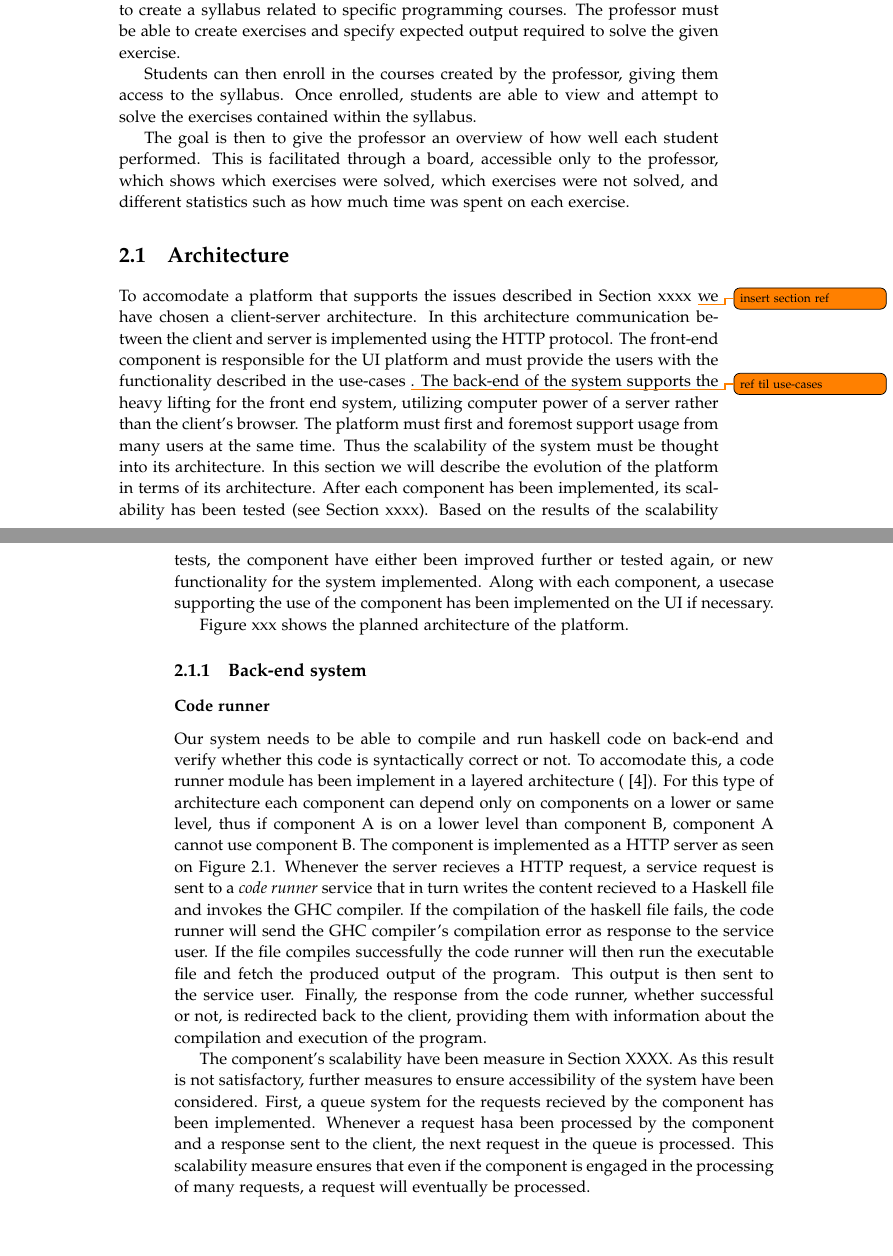
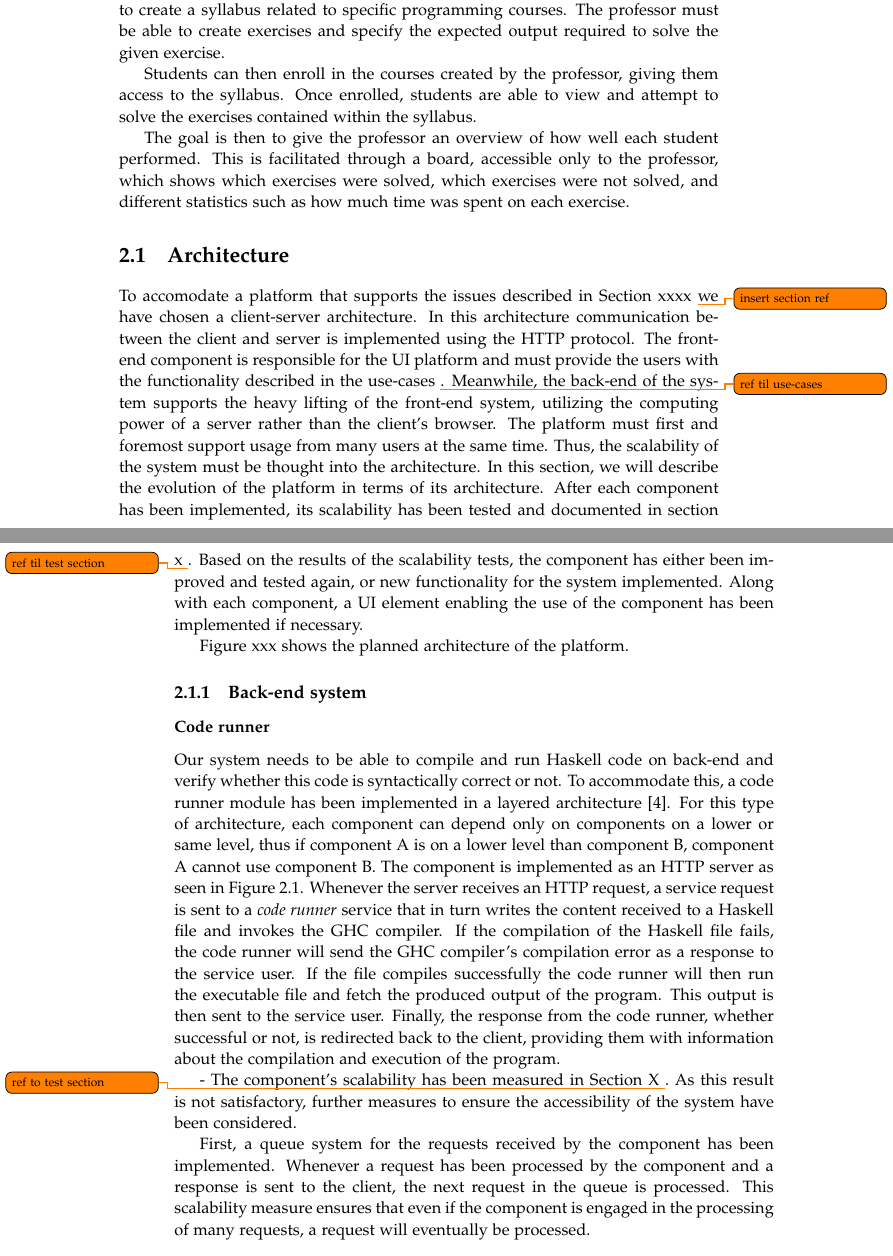
Before and after one commit to chhoumann/p7, a LaTeX thesis (report/master.tex, which reads report/sections/Chapter 2/architecture.tex, report/sections/Chapter 2/chapter.tex): two parts of pages 11 and 12 of 14, joined at a grey line, cut so that both start at the same text, the shorter picture padded with empty space. Compiled offline with pdfLaTeX.

Commit message:
Apply suggestions from code review
Co-authored-by: Daniel <Daniel@nykjaer.com>

```diff
--- a/report/sections/Chapter 2/architecture.tex
+++ b/report/sections/Chapter 2/architecture.tex
@@ -2,13 +2,13 @@
 To accomodate a platform that supports the issues described in Section xxxx \todo{insert section ref} we have chosen a client-server architecture.
 In this architecture communication between the client and server is implemented using the HTTP protocol.
 The front-end component is responsible for the UI platform and must provide the users with the functionality described in the use-cases \todo{ref til use-cases}.
-The back-end of the system supports the heavy lifting for the front end system, utilizing computer power of a server rather than the client's browser.
+Meanwhile, the back-end of the system supports the heavy lifting of the front-end system, utilizing the computing power of a server rather than the client's browser.
 The platform must first and foremost support usage from many users at the same time.
-Thus the scalability of the system must be thought into its architecture.
-In this section we will describe the evolution of the platform in terms of its architecture.
-After each component has been implemented, its scalability has been tested (see Section xxxx).
-Based on the results of the scalability tests, the component have either been improved further or tested again, or new functionality for the system implemented.
-Along with each component, a usecase supporting the use of the component has been implemented on the UI if necessary.
+Thus, the scalability of the system must be thought into the architecture.
+In this section, we will describe the evolution of the platform in terms of its architecture.
+After each component has been implemented, its scalability has been tested and documented in section x \todo{ref til test section}.
+Based on the results of the scalability tests, the component has either been improved and tested again, or new functionality for the system implemented.
+Along with each component, a UI element enabling the use of the component has been implemented if necessary.
 
 
 Figure xxx shows the planned architecture of the platform.
@@ -23,12 +23,12 @@ Figure xxx shows the planned architecture of the platform.
 
 \subsection{Back-end system}
 \subsubsection{Code runner}
-Our system needs to be able to compile and run haskell code on back-end and verify whether this code is syntactically correct or not.
-To accomodate this, a code runner module has been implement in a layered architecture (~\cite{roede_aalborg}).
-For this type of architecture each component can depend only on components on a lower or same level, thus if component A is on a lower level than component B, component A cannot use component B.
-The component is implemented as a HTTP server as seen on Figure \ref{fig:code_runner}.
-Whenever the server recieves a HTTP request, a service request is sent to a \textit{code runner} service that in turn writes the content recieved to a Haskell file and invokes the GHC compiler.
-If the compilation of the haskell file fails, the code runner will send the GHC compiler's compilation error as response to the service user.
+Our system needs to be able to compile and run Haskell code on back-end and verify whether this code is syntactically correct or not.
+To accommodate this, a code runner module has been implemented in a layered architecture \cite{roede_aalborg}.
+For this type of architecture, each component can depend only on components on a lower or same level, thus if component A is on a lower level than component B, component A cannot use component B.
+The component is implemented as an HTTP server as seen in Figure \ref{fig:code_runner}.
+Whenever the server receives an HTTP request, a service request is sent to a \textit{code runner} service that in turn writes the content received to a Haskell file and invokes the GHC compiler.
+If the compilation of the Haskell file fails, the code runner will send the GHC compiler's compilation error as a response to the service user.
 If the file compiles successfully the code runner will then run the executable file and fetch the produced output of the program.
 This output is then sent to the service user.
 Finally, the response from the code runner, whether successful or not, is redirected back to the client, providing them with information about the compilation and execution of the program.
@@ -39,9 +39,11 @@ Finally, the response from the code runner, whether successful or not, is redire
     \label{fig:code_runner}
 \end{figure}
 
-The component's scalability have been measure in Section XXXX. As this result is not satisfactory, further measures to ensure accessibility of the system have been considered.
-First, a queue system for the requests recieved by the component has been implemented.
-Whenever a request hasa been processed by the component and a response sent to the client, the next request in the queue is processed.
+
+- The component's scalability has been measured in Section X \todo{ref to test section}. As this result is not satisfactory, further measures to ensure the accessibility of the system have been considered.
+
+First, a queue system for the requests received by the component has been implemented.
+Whenever a request has been processed by the component and a response is sent to the client, the next request in the queue is processed.
 This scalability measure ensures that even if the component is engaged in the processing of many requests, a request will eventually be processed.
 
 \subsection{Front-end system}
--- a/report/sections/Chapter 2/chapter.tex
+++ b/report/sections/Chapter 2/chapter.tex
@@ -5,7 +5,7 @@ To this end, we sketched our idea for the program architecture in the diagram sh
 % Insert figure here
 
 The primary responsibility of the application is to act as a hub for a professor to create a syllabus related to specific programming courses.
-The professor must be able to create exercises and specify expected output required to solve the given exercise.
+The professor must be able to create exercises and specify the expected output required to solve the given exercise.
 
 Students can then enroll in the courses created by the professor, giving them access to the syllabus.
 Once enrolled, students are able to view and attempt to solve the exercises contained within the syllabus.
```
